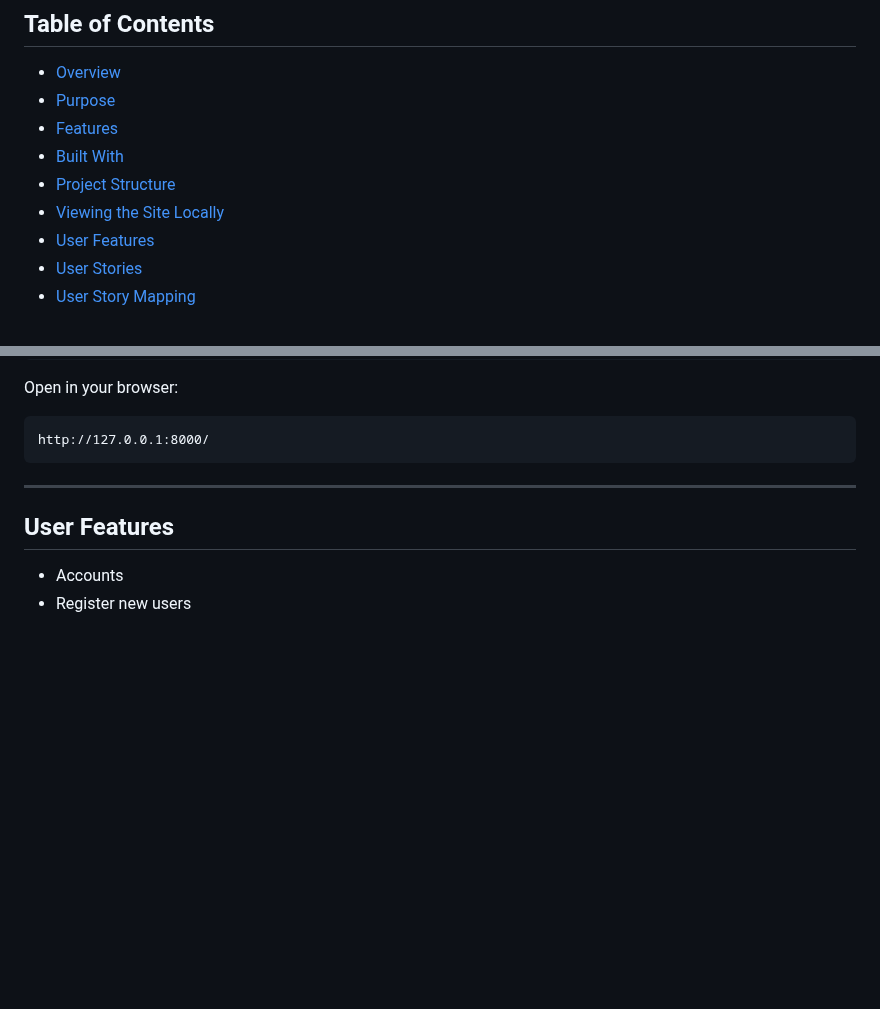
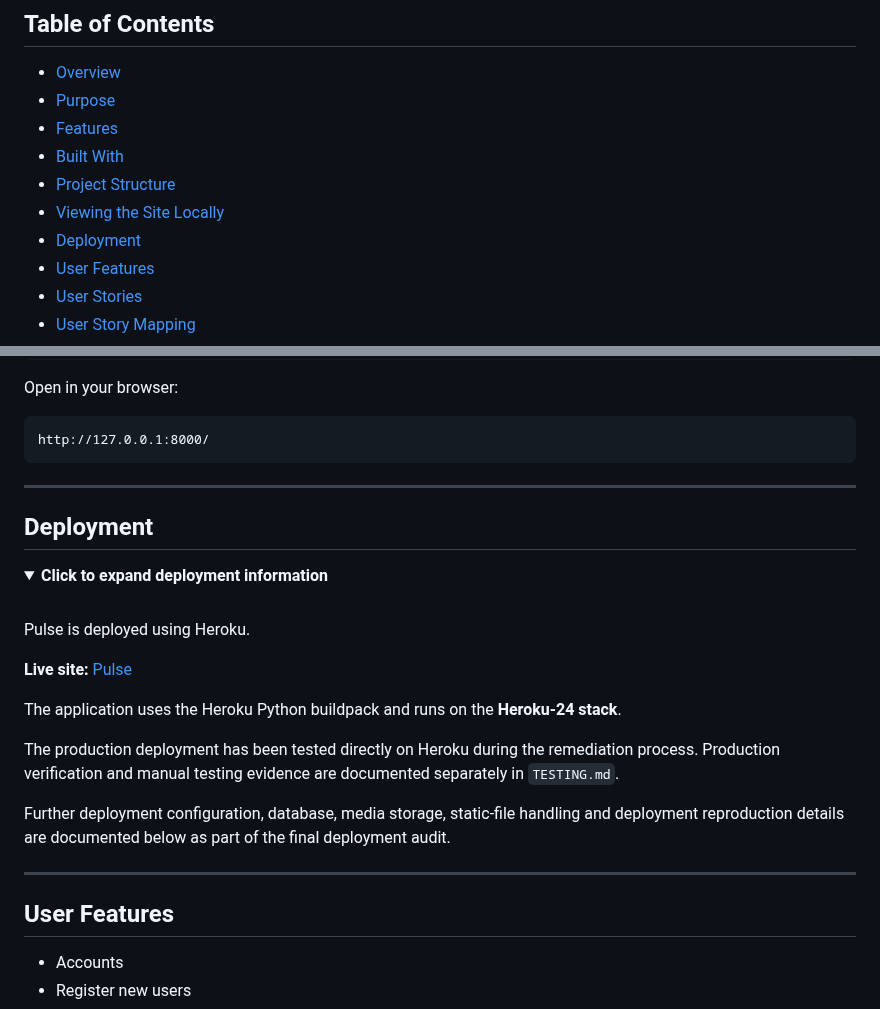
Before and after one commit to MSR-Projects7274/pulse, a Markdown page: README.md, 2 parts joined by grey strips. GitHub-like rendering; folded sections open; blank space fills up the shorter version.

Commit message:
Add live deployment information to README

````diff
--- a/README.md
+++ b/README.md
@@ -26,6 +26,7 @@ This approach was taken to maintain a security-conscious and responsible develop
 - [Built With](#built-with)
 - [Project Structure](#project-structure)
 - [Viewing the Site Locally](#viewing-the-site-locally)
+- [Deployment](#deployment)
 - [User Features](#user-features)
 - [User Stories](#user-stories)
 - [User Story Mapping](#user-story-mapping)
@@ -176,6 +177,27 @@ Open in your browser:
 ```
 http://127.0.0.1:8000/
 ```
+
+---
+
+## Deployment
+
+<details>
+<summary><strong>Click to expand deployment information</strong></summary>
+
+<br>
+
+Pulse is deployed using Heroku.
+
+**Live site:** [Pulse](https://pulse-forum-app-8e032ffcfcb8.herokuapp.com/)
+
+The application uses the Heroku Python buildpack and runs on the **Heroku-24 stack**.
+
+The production deployment has been tested directly on Heroku during the remediation process. Production verification and manual testing evidence are documented separately in `TESTING.md`.
+
+Further deployment configuration, database, media storage, static-file handling and deployment reproduction details are documented below as part of the final deployment audit.
+
+</details>
 
 ---
 
````
